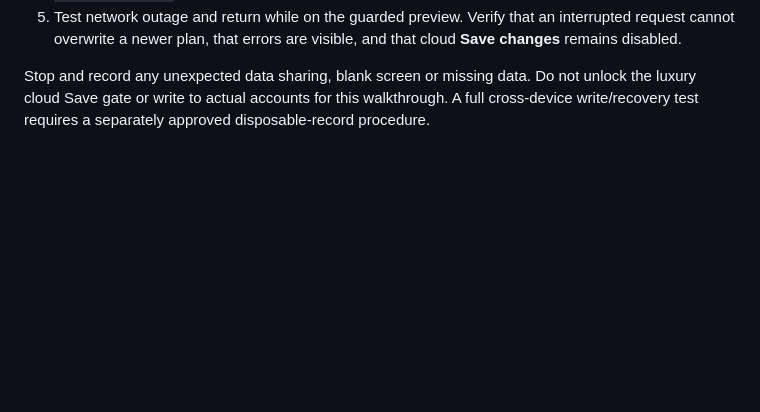
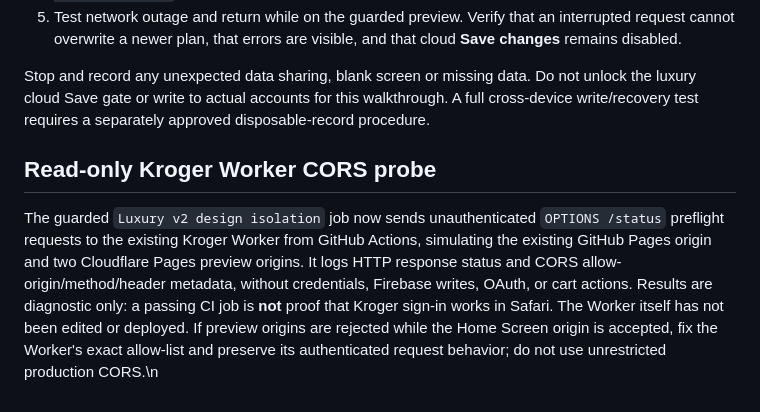
Before and after one commit to gcfd8hy5mb-ai/Meal-Planner-, a Markdown page: luxury-v2/RELEASE_AUDIT.md, the part around the change. Rendered like a GitHub page; blank space fills up the shorter version.

Commit message:
Document read-only Kroger CORS probe and Worker unchanged

```diff
--- a/luxury-v2/RELEASE_AUDIT.md
+++ b/luxury-v2/RELEASE_AUDIT.md
@@ -85,3 +85,7 @@ The owner reports resetting the repository Actions opt-in variable `TABLEWISE_HO
 5. Test network outage and return while on the guarded preview. Verify that an interrupted request cannot overwrite a newer plan, that errors are visible, and that cloud **Save changes** remains disabled.
 
 Stop and record any unexpected data sharing, blank screen or missing data. Do not unlock the luxury cloud Save gate or write to actual accounts for this walkthrough. A full cross-device write/recovery test requires a separately approved disposable-record procedure.
+
+## Read-only Kroger Worker CORS probe
+
+The guarded `Luxury v2 design isolation` job now sends unauthenticated `OPTIONS /status` preflight requests to the existing Kroger Worker from GitHub Actions, simulating the existing GitHub Pages origin and two Cloudflare Pages preview origins. It logs HTTP response status and CORS allow-origin/method/header metadata, without credentials, Firebase writes, OAuth, or cart actions. Results are diagnostic only: a passing CI job is **not** proof that Kroger sign-in works in Safari. The Worker itself has not been edited or deployed. If preview origins are rejected while the Home Screen origin is accepted, fix the Worker's exact allow-list and preserve its authenticated request behavior; do not use unrestricted production CORS.\n
```
